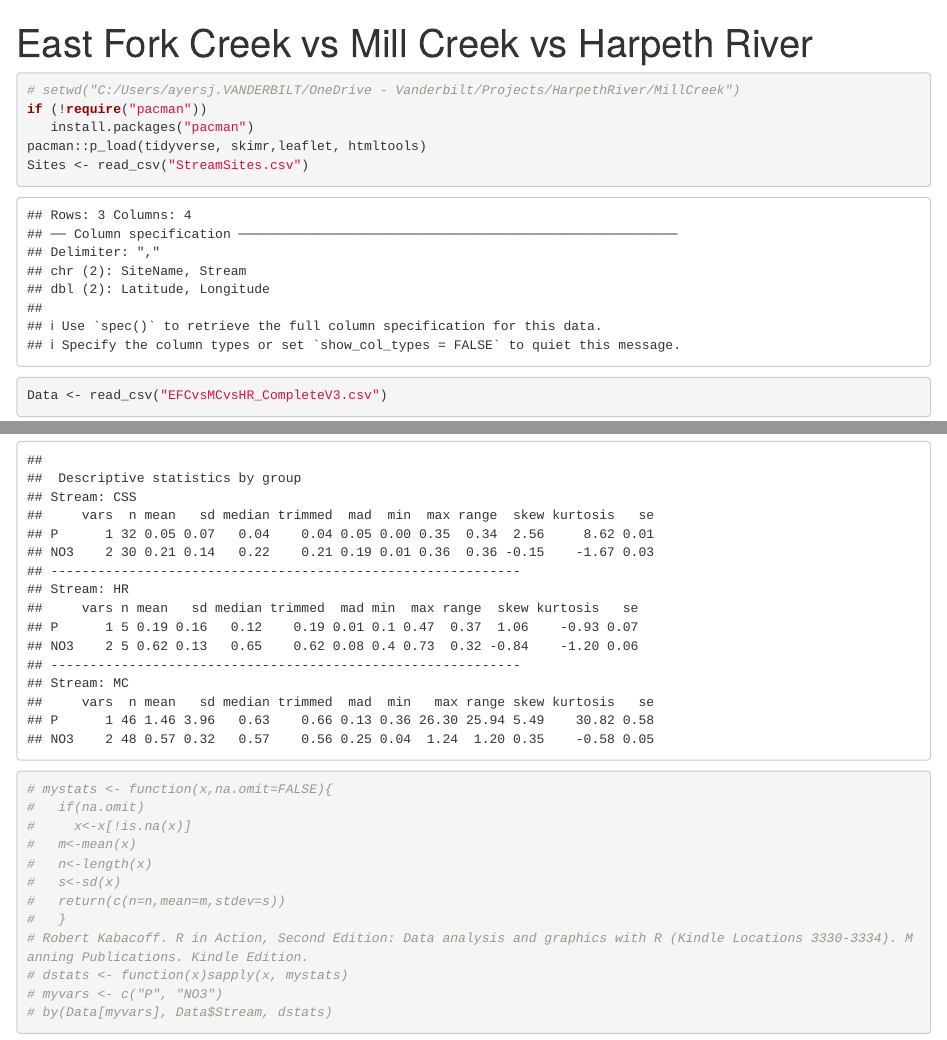
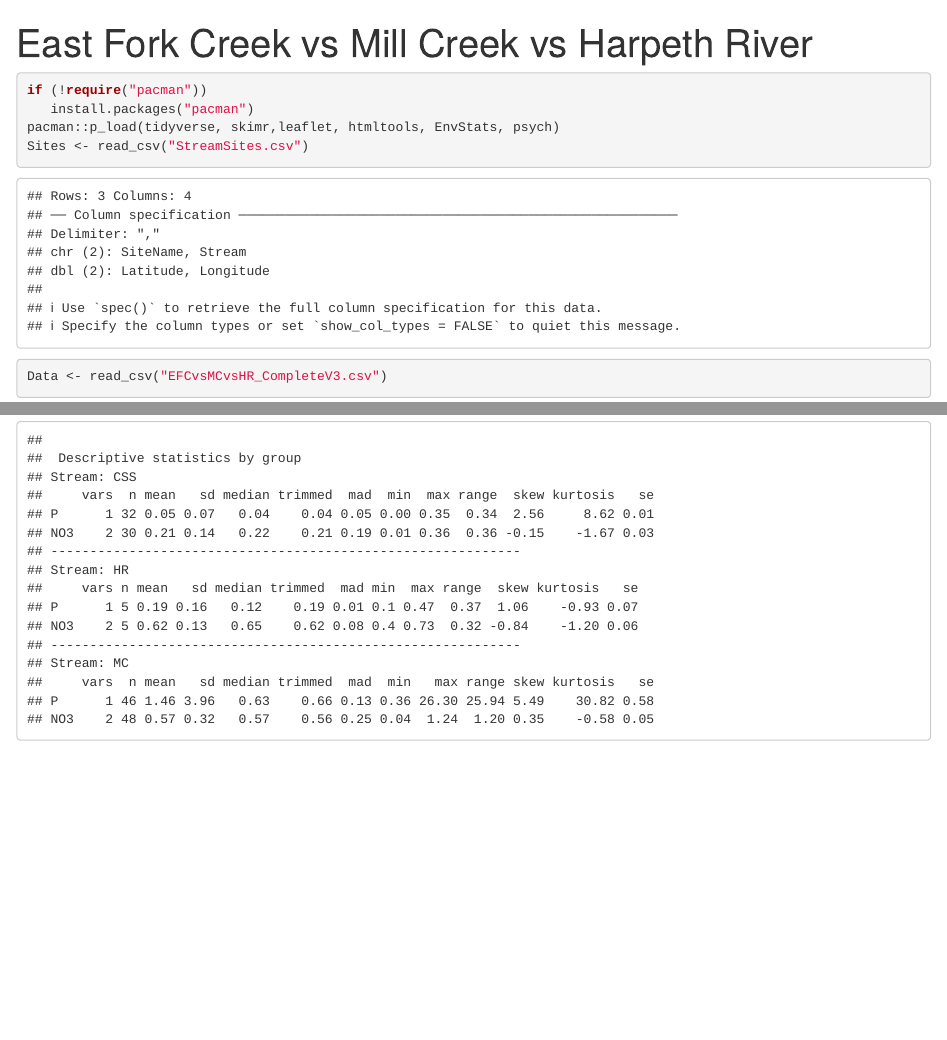
Before and after one commit to johncayers/WaterQualityCode, an R Markdown document (MillCreek/EFCvsMCvsHR.Rmd): the page in a window 1100 px wide, from its top, and a second part further down, joined at a grey line. Rendered offline with R 4.5, knitr and Pandoc, with nearby package versions; some code elsewhere in the file could not run offline.

````diff
--- a/MillCreek/EFCvsMCvsHR.Rmd
+++ b/MillCreek/EFCvsMCvsHR.Rmd
@@ -6,10 +6,10 @@
 ---
 
 ```{r}
-# setwd("C:/Users/ayersj.VANDERBILT/OneDrive - Vanderbilt/Projects/HarpethRiver/MillCreek")
+
 if (!require("pacman"))
    install.packages("pacman")
-pacman::p_load(tidyverse, skimr,leaflet, htmltools)
+pacman::p_load(tidyverse, skimr,leaflet, htmltools, EnvStats, psych)
 Sites <- read_csv("StreamSites.csv")
 Data <- read_csv("EFCvsMCvsHR_CompleteV3.csv")
 skim(Data)
@@ -48,17 +49,5 @@
 library(psych)
 myvars <- c("P", "NO3")
 describeBy(Data[myvars], list(Stream = Data$Stream))
-# mystats <- function(x,na.omit=FALSE){
-#   if(na.omit)
-#     x<-x[!is.na(x)]
-#   m<-mean(x)
-#   n<-length(x)
-#   s<-sd(x)
-#   return(c(n=n,mean=m,stdev=s))
-#   }
-# Robert Kabacoff. R in Action, Second Edition: Data analysis and graphics with R (Kindle Locations 3330-3334). Manning Publications. Kindle Edition.
-# dstats <- function(x)sapply(x, mystats)
-# myvars <- c("P", "NO3")
-# by(Data[myvars], Data$Stream, dstats)
 
 ```
````
Also changed, not shown: StreamSurvey/202204_MC_SurveyV3.Rmd (+1 -2 lines), USGS_data_Ayers_analysis/MC_WQ_Data_Field_Measurements_Active_21.xlsx (added), MillCreek/EFCvsMCvsHR.Rmd (3 more changed lines), 5 other files.
